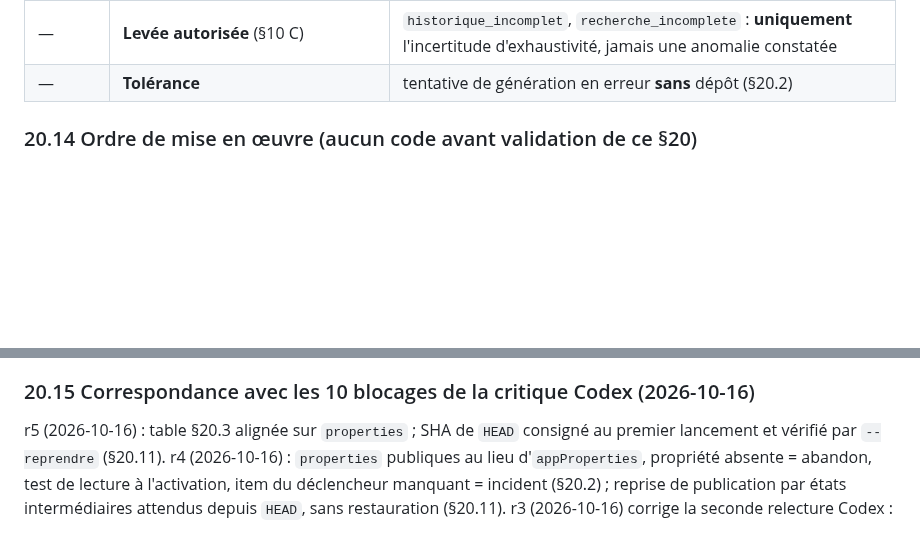
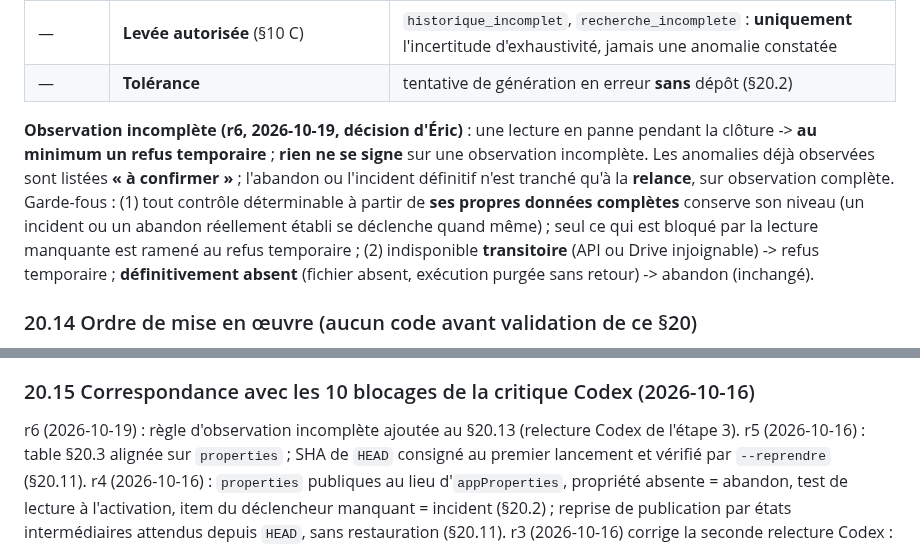
Before and after one commit to ericduchateau/box, a Markdown page: docs/CDC-fonda-relecture.md, 2 parts joined by grey strips. Rendered like a GitHub page; blank space fills up the shorter version.

```diff
--- a/docs/CDC-fonda-relecture.md
+++ b/docs/CDC-fonda-relecture.md
@@ -368,6 +368,8 @@ Une **fixture synthétique** d'exécution complète (réussie, erreur sans dép
 | — | **Levée autorisée** (§10 C) | `historique_incomplet`, `recherche_incomplete` : **uniquement** l'incertitude d'exhaustivité, jamais une anomalie constatée |
 | — | **Tolérance** | tentative de génération en erreur **sans** dépôt (§20.2) |
 
+**Observation incomplète (r6, 2026-10-19, décision d'Éric)** : une lecture en panne pendant la clôture -> **au minimum un refus temporaire** ; **rien ne se signe** sur une observation incomplète. Les anomalies déjà observées sont listées **« à confirmer »** ; l'abandon ou l'incident définitif n'est tranché qu'à la **relance**, sur observation complète. Garde-fous : (1) tout contrôle déterminable à partir de **ses propres données complètes** conserve son niveau (un incident ou un abandon réellement établi se déclenche quand même) ; seul ce qui est bloqué par la lecture manquante est ramené au refus temporaire ; (2) indisponible **transitoire** (API ou Drive injoignable) -> refus temporaire ; **définitivement absent** (fichier absent, exécution purgée sans retour) -> abandon (inchangé).
+
 ### 20.14 Ordre de mise en œuvre (aucun code avant validation de ce §20)
 1. `canonique.js` : `generation-fonda/v1`, `lot-complet-fonda/v1`, `lot_relu-fonda/v1`, `decision-fonda/v1`, `attestation-cloture/v2` + vecteurs figés (v1 intacts ; `instantane-fonda/v1` reste sans forme canonique).
 2. `publier-lot.js` : transition `publie`, contrôles avant écriture, reprise ; résolveur de référentiel archivé (signataire, publication, CI).
@@ -376,6 +378,7 @@ Une **fixture synthétique** d'exécution complète (réussie, erreur sans dép
 5. Levée de la garde maîtresse **après** 1 à 4, revue Codex et lecture d'Éric ; première génération et signature réelles sur le lot du §20.1.
 
 ### 20.15 Correspondance avec les 10 blocages de la critique Codex (2026-10-16)
+r6 (2026-10-19) : règle d'observation incomplète ajoutée au §20.13 (relecture Codex de l'étape 3).
 r5 (2026-10-16) : table §20.3 alignée sur `properties` ; SHA de `HEAD` consigné au premier lancement et vérifié par `--reprendre` (§20.11).
 r4 (2026-10-16) : `properties` publiques au lieu d'`appProperties`, propriété absente = abandon, test de lecture à l'activation, item du déclencheur manquant = incident (§20.2) ; reprise de publication par états intermédiaires attendus depuis `HEAD`, sans restauration (§20.11).
 r3 (2026-10-16) corrige la seconde relecture Codex : lien fichier ↔ exécution par `appProperties` et classement des tentatives avant la table (§20.2), reprise de confirmation sans reconstruction (§20.13), chronologie commune et page (§20.9), reprise de publication et longueur des `ref` (§20.11).
```
Also changed, not shown: other parts of docs/CDC-fonda-relecture.md (+1 -1 lines).
